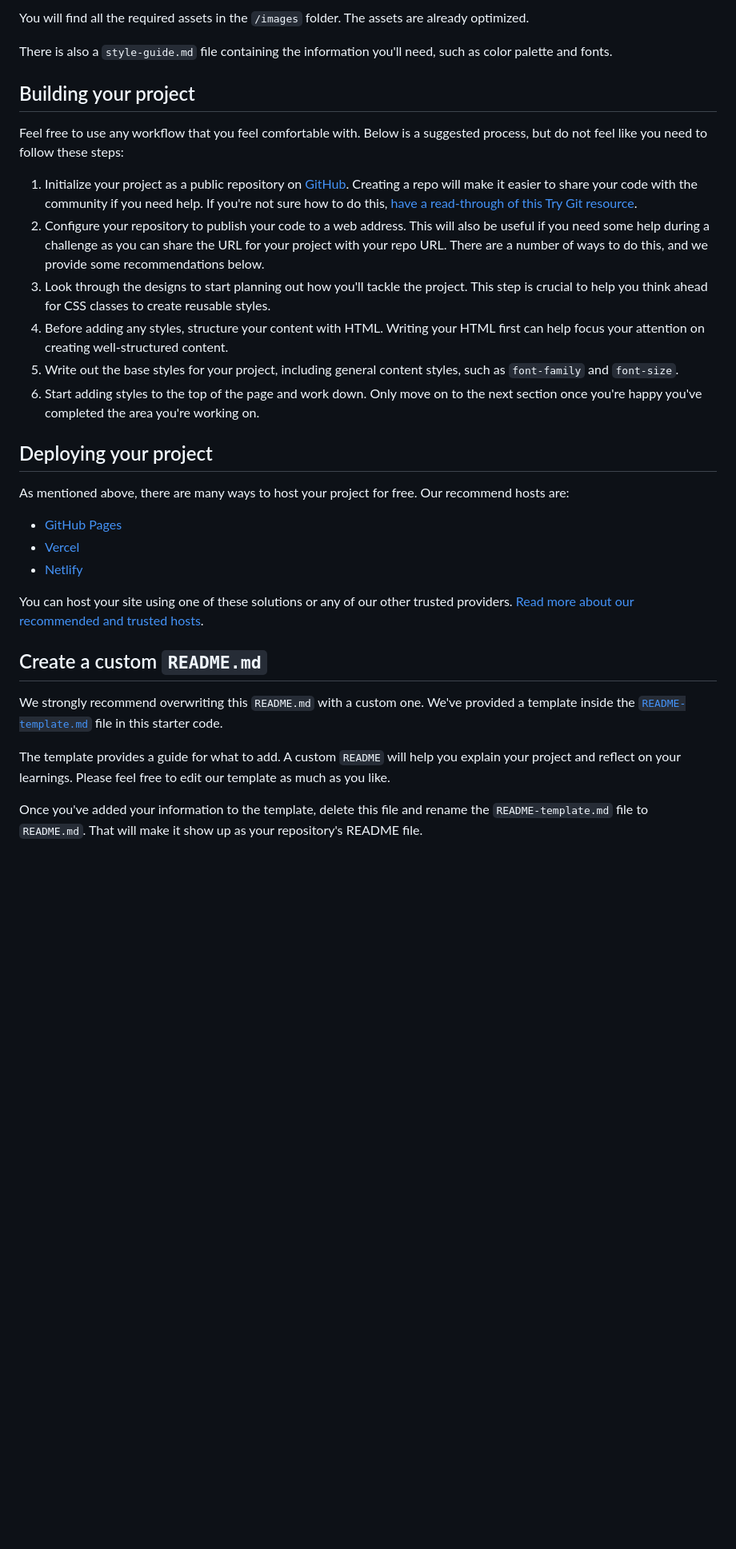
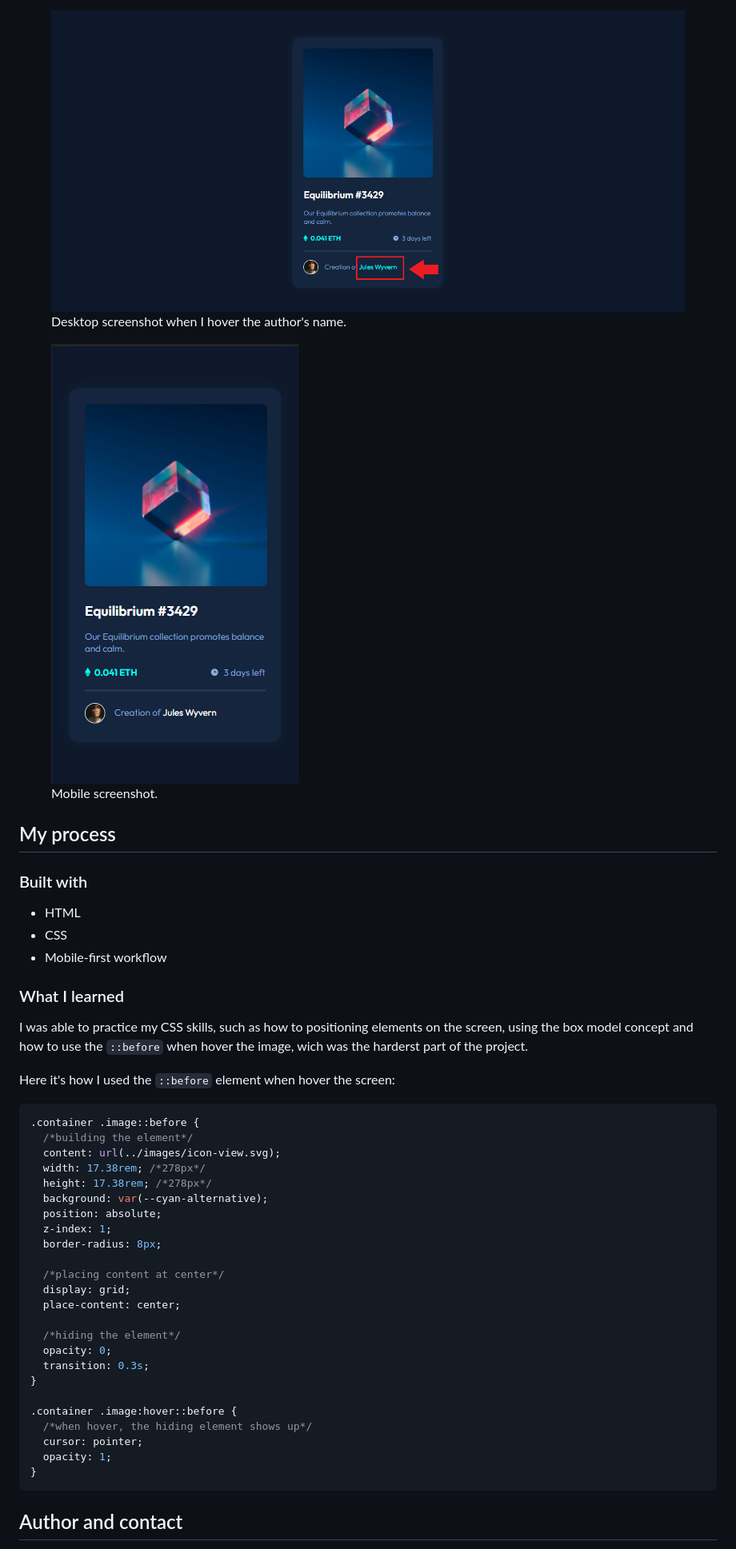
Before and after one commit to KarlaNunes/nft-preview-card, a Markdown page: README.md, the part around the change printed below. Shown: that part at 80% size. Rendered like a GitHub page; pictures changed too: screenshots/hover-author-screenshot.png (added), screenshots/smartphone-screenshot.png (added); blank space fills up the shorter version.

````diff
--- a/README.md
+++ b/README.md
@@ -33,34 +45,56 @@ If you would like the design files (we provide Sketch & Figma versions) to inspe
 
-You will find all the required assets in the `/images` folder. The assets are already optimized.
+<figure>
+    <img src="screenshots/hover-author-screenshot.png"
+         alt="Desktop screenshot when I hover the author's name.">
+    <figcaption>Desktop screenshot when I hover the author's name.</figcaption>
+</figure>
 
-There is also a `style-guide.md` file containing the information you'll need, such as color palette and fonts.
+<figure>
+    <img src="screenshots/smartphone-screenshot.png"
+         alt="Mobile screenshot">
+    <figcaption>Mobile screenshot.</figcaption>
+</figure>
 
-## Building your project
+## My process
 
-Feel free to use any workflow that you feel comfortable with. Below is a suggested process, but do not feel like you need to follow these steps:
+### Built with
 
-1. Initialize your project as a public repository on [GitHub](https://github.com/). Creating a repo will make it easier to share your code with the community if you need help. If you're not sure how to do this, [have a read-through of this Try Git resource](https://try.github.io/).
-2. Configure your repository to publish your code to a web address. This will also be useful if you need some help during a challenge as you can share the URL for your project with your repo URL. There are a number of ways to do this, and we provide some recommendations below.
-3. Look through the designs to start planning out how you'll tackle the project. This step is crucial to help you think ahead for CSS classes to create reusable styles.
-4. Before adding any styles, structure your content with HTML. Writing your HTML first can help focus your attention on creating well-structured content.
-5. Write out the base styles for your project, including general content styles, such as `font-family` and `font-size`.
-6. Start adding styles to the top of the page and work down. Only move on to the next section once you're happy you've completed the area you're working on.
+- HTML
+- CSS
+- Mobile-first workflow
 
-## Deploying your project
+### What I learned
 
-As mentioned above, there are many ways to host your project for free. Our recommend hosts are:
+I was able to practice my CSS skills, such as how to positioning elements on the screen, using the box model concept and how to use the `::before` when hover the image, wich was the harderst part of the project.
 
-- [GitHub Pages](https://pages.github.com/)
-- [Vercel](https://vercel.com/)
-- [Netlify](https://www.netlify.com/)
+Here it's how I used the `::before` element when hover the screen:
 
-You can host your site using one of these solutions or any of our other trusted providers. [Read more about our recommended and trusted hosts](https://medium.com/frontend-mentor/frontend-mentor-trusted-hosting-providers-bf000dfebe).
+```css
+.container .image::before {
+  /*building the element*/
+  content: url(../images/icon-view.svg);
+  width: 17.38rem; /*278px*/
+  height: 17.38rem; /*278px*/
+  background: var(--cyan-alternative);
+  position: absolute;
+  z-index: 1;
+  border-radius: 8px;
 
-## Create a custom `README.md`
+  /*placing content at center*/
+  display: grid;
+  place-content: center;
 
-We strongly recommend overwriting this `README.md` with a custom one. We've provided a template inside the [`README-template.md`](./README-template.md) file in this starter code.
+  /*hiding the element*/
+  opacity: 0;
+  transition: 0.3s;
+}
 
-The template provides a guide for what to add. A custom `README` will help you explain your project and reflect on your learnings. Please feel free to edit our template as much as you like.
+.container .image:hover::before {
+  /*when hover, the hiding element shows up*/
+  cursor: pointer;
+  opacity: 1;
+}
+```
 
-Once you've added your information to the template, delete this file and rename the `README-template.md` file to `README.md`. That will make it show up as your repository's README file.
+## Author and contact
 
````
Also changed, not shown: other parts of README.md (+32 -44 lines), README-template.md (deleted, +0 -111 lines), screenshots/desktop-screenshot.png (added), screenshots/hover-image-screenshot.png (added), screenshots/hover-title-screenshot.png (added), 1 other file.
